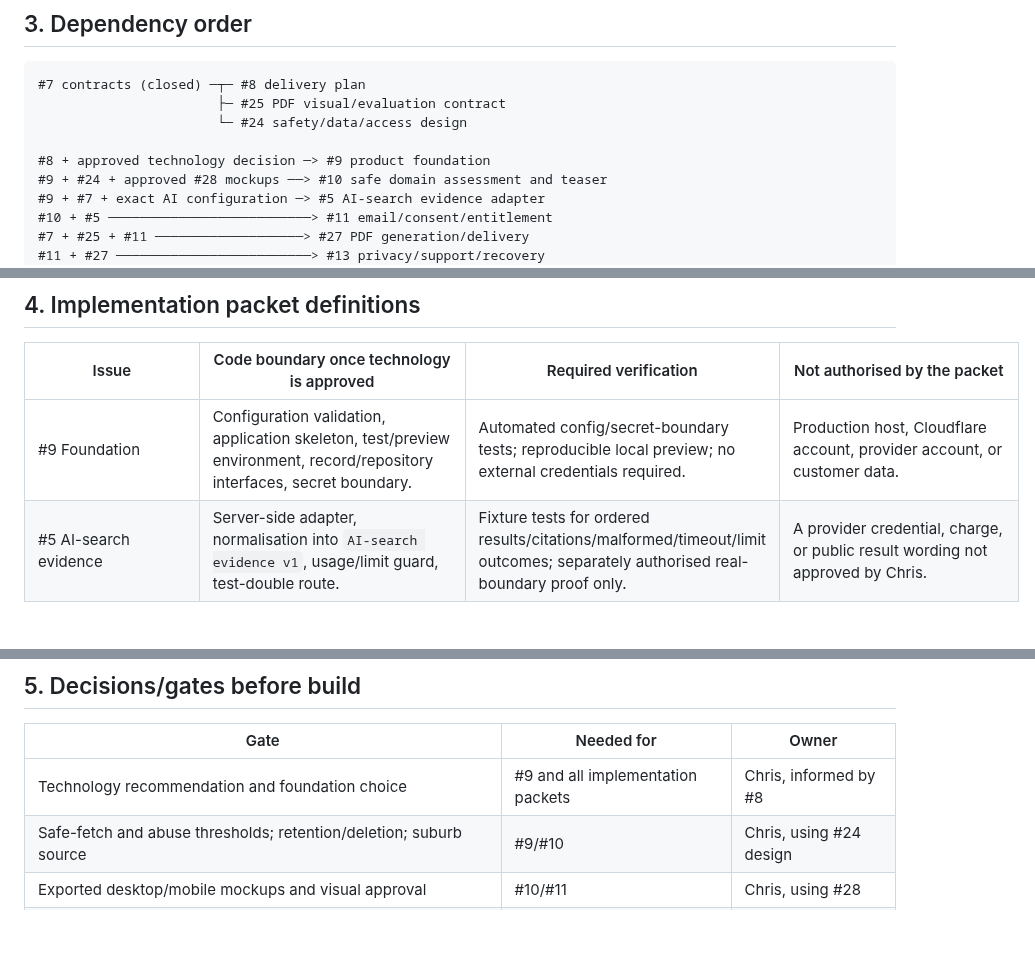
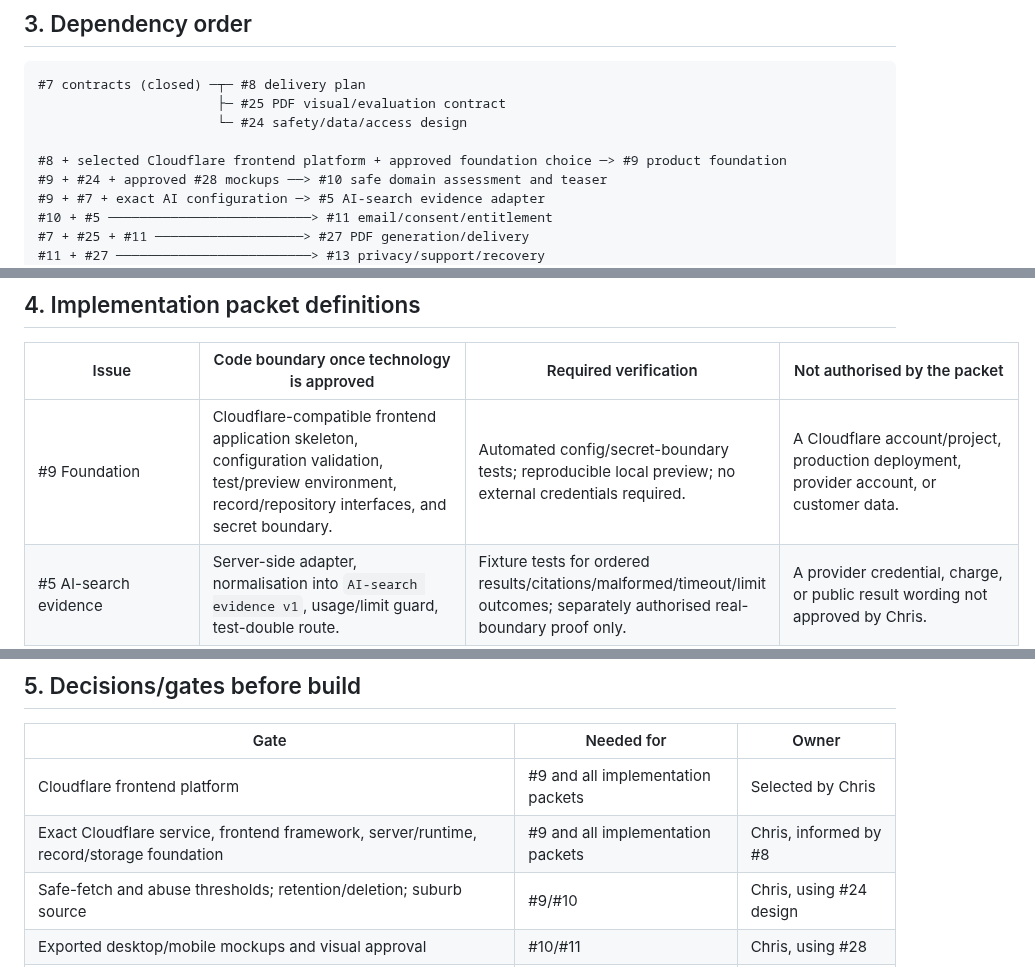
Before and after one commit to successbycs/ShortList, a Markdown page: docs/product/DELIVERY_PLAN.md, 3 parts joined by grey strips. Drawn GitHub-style; blank space fills up the shorter version.

Commit message:
docs: select Cloudflare frontend platform

```diff
--- a/docs/product/DELIVERY_PLAN.md
+++ b/docs/product/DELIVERY_PLAN.md
@@ -32,7 +32,7 @@ it does not make unresolved scope safe.
                        ├─ #25 PDF visual/evaluation contract
                        └─ #24 safety/data/access design
 
-#8 + approved technology decision ─> #9 product foundation
+#8 + selected Cloudflare frontend platform + approved foundation choice ─> #9 product foundation
 #9 + #24 + approved #28 mockups ──> #10 safe domain assessment and teaser
 #9 + #7 + exact AI configuration ─> #5 AI-search evidence adapter
 #10 + #5 ──────────────────────────> #11 email/consent/entitlement
@@ -49,7 +49,7 @@ approval is an input to #9/#10, not a reason to build unsafe fetching early.
 
 | Issue | Code boundary once technology is approved | Required verification | Not authorised by the packet |
 | --- | --- | --- | --- |
-| #9 Foundation | Configuration validation, application skeleton, test/preview environment, record/repository interfaces, secret boundary. | Automated config/secret-boundary tests; reproducible local preview; no external credentials required. | Production host, Cloudflare account, provider account, or customer data. |
+| #9 Foundation | Cloudflare-compatible frontend application skeleton, configuration validation, test/preview environment, record/repository interfaces, and secret boundary. | Automated config/secret-boundary tests; reproducible local preview; no external credentials required. | A Cloudflare account/project, production deployment, provider account, or customer data. |
 | #5 AI-search evidence | Server-side adapter, normalisation into `AI-search evidence v1`, usage/limit guard, test-double route. | Fixture tests for ordered results/citations/malformed/timeout/limit outcomes; separately authorised real-boundary proof only. | A provider credential, charge, or public result wording not approved by Chris. |
 | #10 Assessment/preview | Admission gate, safe fetch/extraction, evidence/claim assembly, Auckland-context adapter, teaser UI route. | Safe target/DNS/redirect/untrusted-content/limit tests and pre-email teaser evidence tests. | Email/PDF/payment/customer outreach. |
 | #11 Email/entitlement | Recipient/consent/entitlement/re-send service and private request flow. | Consent separation, lifetime count, duplicate and cross-recipient isolation tests. | PDF rendering/delivery provider or marketing send. |
@@ -65,7 +65,8 @@ They must not be guessed in this plan.
 
 | Gate | Needed for | Owner |
 | --- | --- | --- |
-| Technology recommendation and foundation choice | #9 and all implementation packets | Chris, informed by #8 |
+| Cloudflare frontend platform | #9 and all implementation packets | Selected by Chris |
+| Exact Cloudflare service, frontend framework, server/runtime, record/storage foundation | #9 and all implementation packets | Chris, informed by #8 |
 | Safe-fetch and abuse thresholds; retention/deletion; suburb source | #9/#10 | Chris, using #24 design |
 | Exported desktop/mobile mockups and visual approval | #10/#11 | Chris, using #28 |
 | PDF examples/rubric | #27 | Chris, using #25 |
```
Also changed, not shown: .agent/execplans/2026-10-05-record-cloudflare-frontend-platform.md (added, +66 -0 lines), docs/product/SDD.md (+3 -3 lines).
